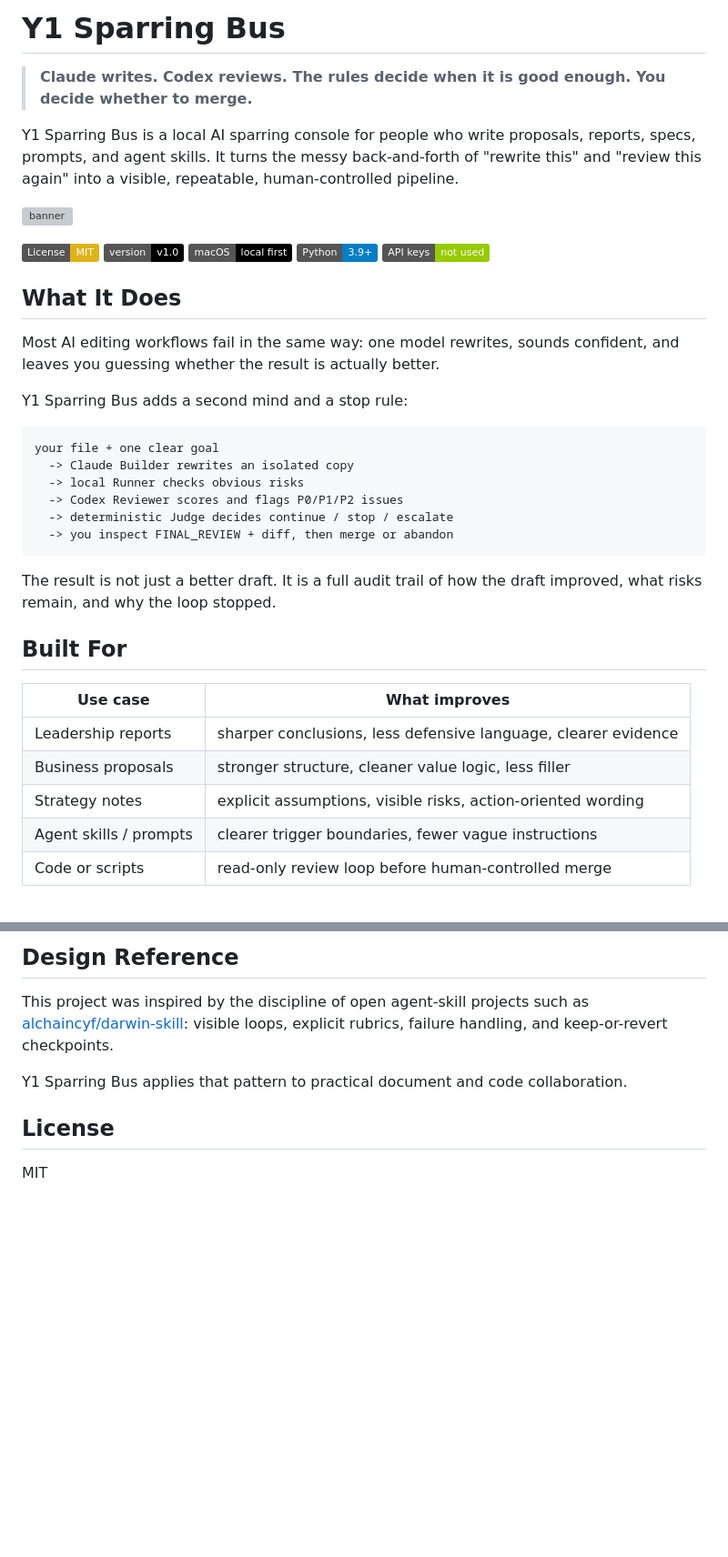
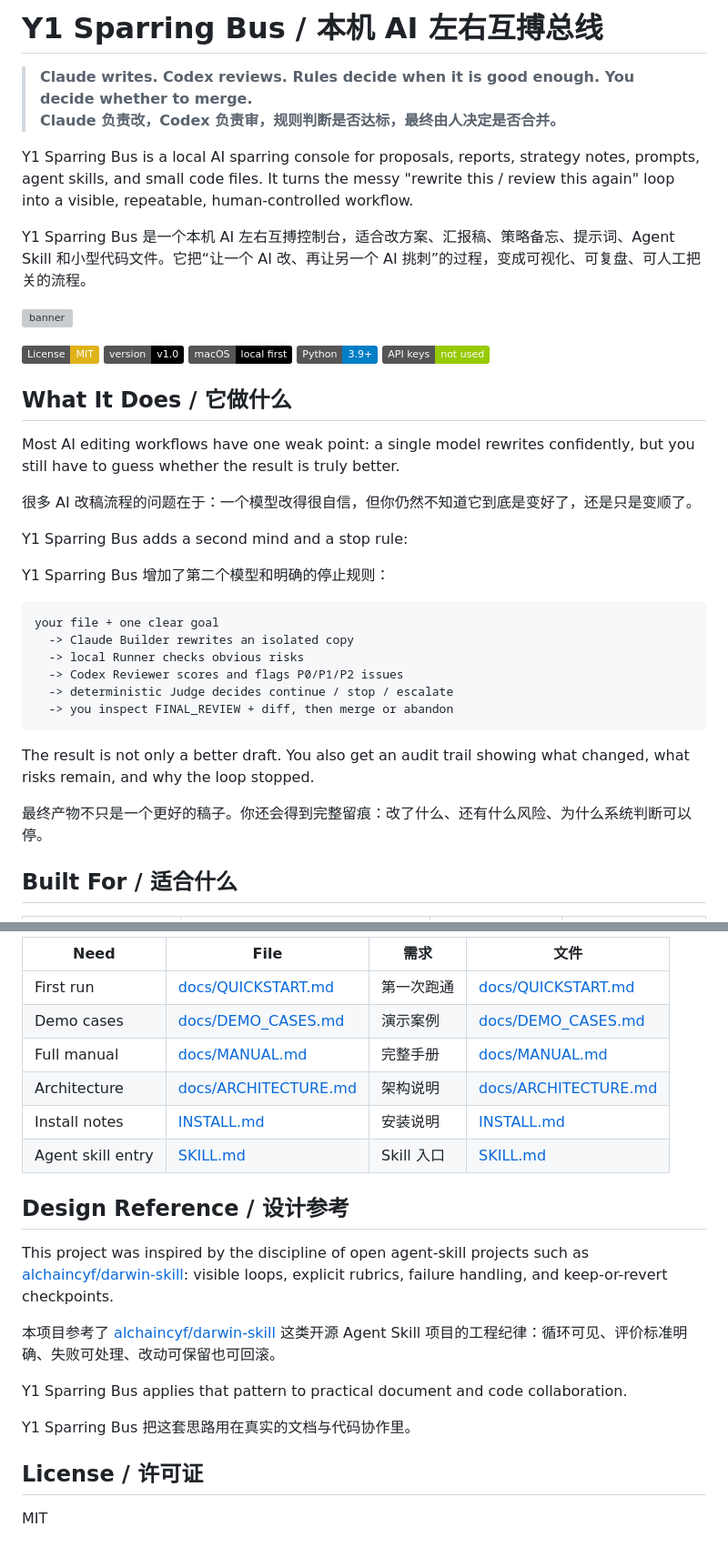
Before and after one commit to qq77666766-byte/y1-sparring-bus, a Markdown page: README.md, 2 parts joined by grey strips. Shown at 91% size. GitHub-like rendering; badges without logos; blank space fills up the shorter version; grey boxes are pictures that could not be loaded.

````diff
--- a/README.md
+++ b/README.md
@@ -1,8 +1,11 @@
-# Y1 Sparring Bus
+# Y1 Sparring Bus / 本机 AI 左右互搏总线
 
-> **Claude writes. Codex reviews. The rules decide when it is good enough. You decide whether to merge.**
+> **Claude writes. Codex reviews. Rules decide when it is good enough. You decide whether to merge.**
+> **Claude 负责改，Codex 负责审，规则判断是否达标，最终由人决定是否合并。**
 
-Y1 Sparring Bus is a local AI sparring console for people who write proposals, reports, specs, prompts, and agent skills. It turns the messy back-and-forth of "rewrite this" and "review this again" into a visible, repeatable, human-controlled pipeline.
+Y1 Sparring Bus is a local AI sparring console for proposals, reports, strategy notes, prompts, agent skills, and small code files. It turns the messy "rewrite this / review this again" loop into a visible, repeatable, human-controlled workflow.
+
+Y1 Sparring Bus 是一个本机 AI 左右互搏控制台，适合改方案、汇报稿、策略备忘、提示词、Agent Skill 和小型代码文件。它把“让一个 AI 改、再让另一个 AI 挑刺”的过程，变成可视化、可复盘、可人工把关的流程。
 
 ![banner](assets/banner.svg)
 
@@ -14,9 +17,13 @@ Y1 Sparring Bus is a local AI sparring console for people who write proposals, r
 
-## What It Does
+## What It Does / 它做什么
 
-Most AI editing workflows fail in the same way: one model rewrites, sounds confident, and leaves you guessing whether the result is actually better.
+Most AI editing workflows have one weak point: a single model rewrites confidently, but you still have to guess whether the result is truly better.
+
+很多 AI 改稿流程的问题在于：一个模型改得很自信，但你仍然不知道它到底是变好了，还是只是变顺了。
 
 Y1 Sparring Bus adds a second mind and a stop rule:
+
+Y1 Sparring Bus 增加了第二个模型和明确的停止规则：
 
 ```text
 your file + one clear goal
@@ -27,15 +34,9 @@ your file + one clear goal
   -> you inspect FINAL_REVIEW + diff, then merge or abandon
 ```
 
-The result is not just a better draft. It is a full audit trail of how the draft improved, what risks remain, and why the loop stopped.
+The result is not only a better draft. You also get an audit trail showing what changed, what risks remain, and why the loop stopped.
 
-## Built For
+最终产物不只是一个更好的稿子。你还会得到完整留痕：改了什么、还有什么风险、为什么系统判断可以停。
 
-| Use case | What improves |
-|---|---|
-| Leadership reports | sharper conclusions, less defensive language, clearer evidence |
-| Business proposals | stronger structure, cleaner value logic, less filler |
-| Strategy notes | explicit assumptions, visible risks, action-oriented wording |
-| Agent skills / prompts | clearer trigger boundaries, fewer vague instructions |
-| Code or scripts | read-only review loop before human-controlled merge |
+## Built For / 适合什么
 
@@ -131,10 +165,23 @@ It does not try to be a cloud platform, multi-user collaboration tool, or autono
 
-## Design Reference
+| Need | File | 需求 | 文件 |
+|---|---|---|---|
+| First run | [docs/QUICKSTART.md](docs/QUICKSTART.md) | 第一次跑通 | [docs/QUICKSTART.md](docs/QUICKSTART.md) |
+| Demo cases | [docs/DEMO_CASES.md](docs/DEMO_CASES.md) | 演示案例 | [docs/DEMO_CASES.md](docs/DEMO_CASES.md) |
+| Full manual | [docs/MANUAL.md](docs/MANUAL.md) | 完整手册 | [docs/MANUAL.md](docs/MANUAL.md) |
+| Architecture | [docs/ARCHITECTURE.md](docs/ARCHITECTURE.md) | 架构说明 | [docs/ARCHITECTURE.md](docs/ARCHITECTURE.md) |
+| Install notes | [INSTALL.md](INSTALL.md) | 安装说明 | [INSTALL.md](INSTALL.md) |
+| Agent skill entry | [SKILL.md](SKILL.md) | Skill 入口 | [SKILL.md](SKILL.md) |
+
+## Design Reference / 设计参考
 
 This project was inspired by the discipline of open agent-skill projects such as [alchaincyf/darwin-skill](https://github.com/alchaincyf/darwin-skill): visible loops, explicit rubrics, failure handling, and keep-or-revert checkpoints.
 
+本项目参考了 [alchaincyf/darwin-skill](https://github.com/alchaincyf/darwin-skill) 这类开源 Agent Skill 项目的工程纪律：循环可见、评价标准明确、失败可处理、改动可保留也可回滚。
+
 Y1 Sparring Bus applies that pattern to practical document and code collaboration.
 
-## License
+Y1 Sparring Bus 把这套思路用在真实的文档与代码协作里。
+
+## License / 许可证
 
 MIT
````
Also changed, not shown: other parts of README.md (+76 -43 lines).
